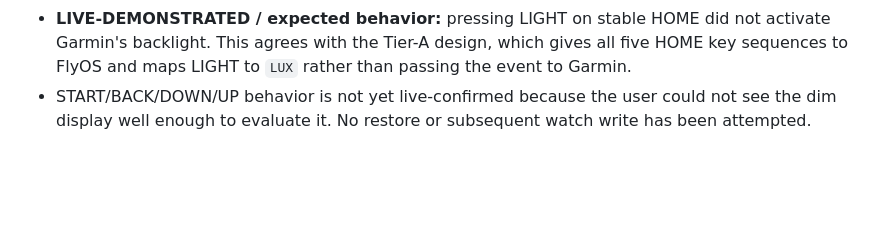
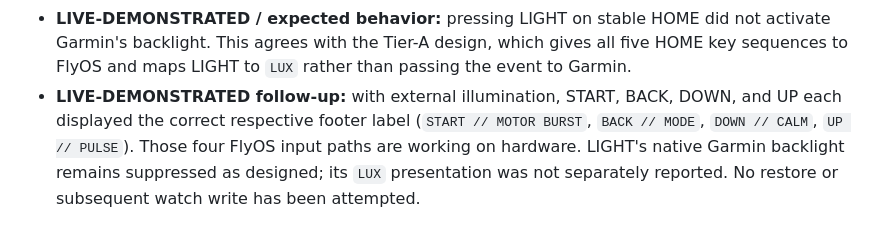
Before and after one commit to z-brenner/flywatchos, a Markdown page: docs/investigation-log.md, the part around the change. Rendered like a GitHub page; blank space fills up the shorter version.

Commit message:
docs: confirm atlas shell button mappings

```diff
--- a/docs/investigation-log.md
+++ b/docs/investigation-log.md
@@ -1054,6 +1054,9 @@
   not activate Garmin's backlight. This agrees with the Tier-A design, which
   gives all five HOME key sequences to FlyOS and maps LIGHT to `LUX` rather
   than passing the event to Garmin.
-- START/BACK/DOWN/UP behavior is not yet live-confirmed because the user could
-  not see the dim display well enough to evaluate it. No restore or subsequent
-  watch write has been attempted.
+- **LIVE-DEMONSTRATED follow-up:** with external illumination, START, BACK,
+  DOWN, and UP each displayed the correct respective footer label (`START //
+  MOTOR BURST`, `BACK // MODE`, `DOWN // CALM`, `UP // PULSE`). Those four
+  FlyOS input paths are working on hardware. LIGHT's native Garmin backlight
+  remains suppressed as designed; its `LUX` presentation was not separately
+  reported. No restore or subsequent watch write has been attempted.
```
